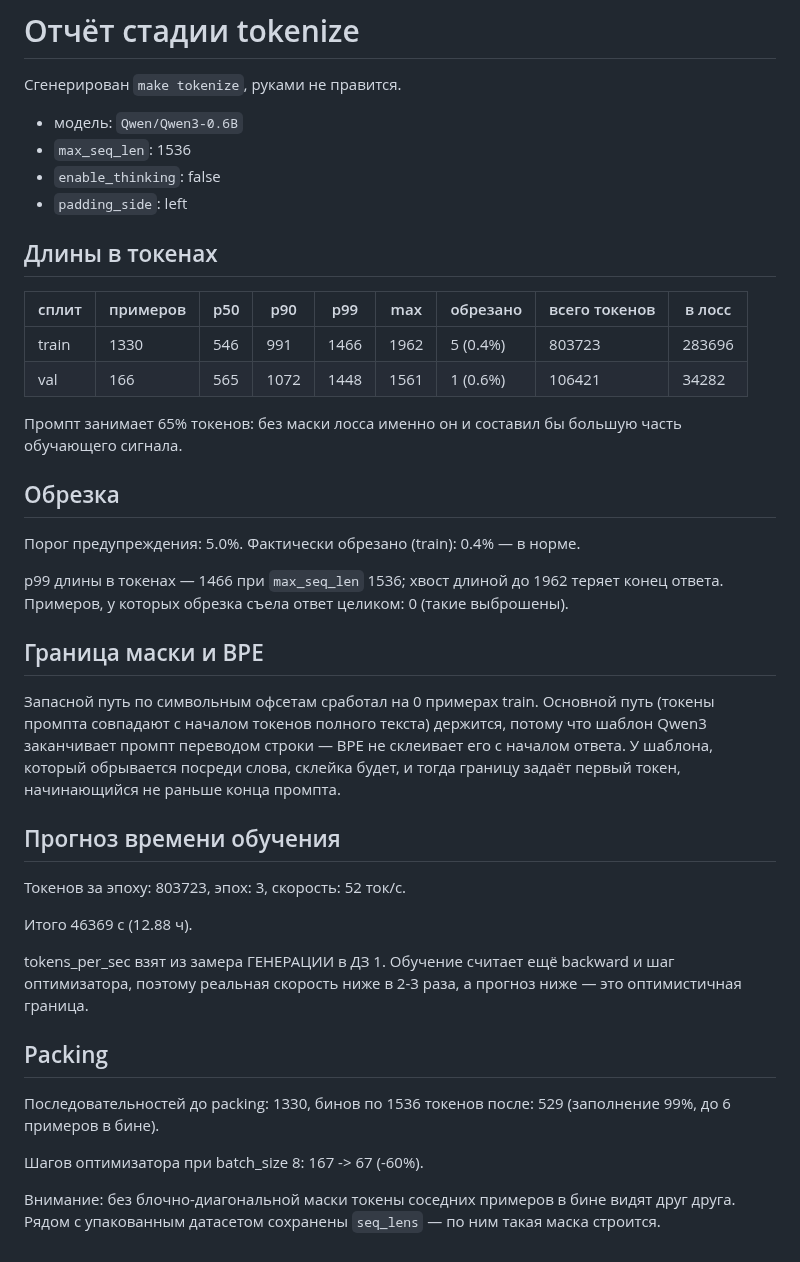
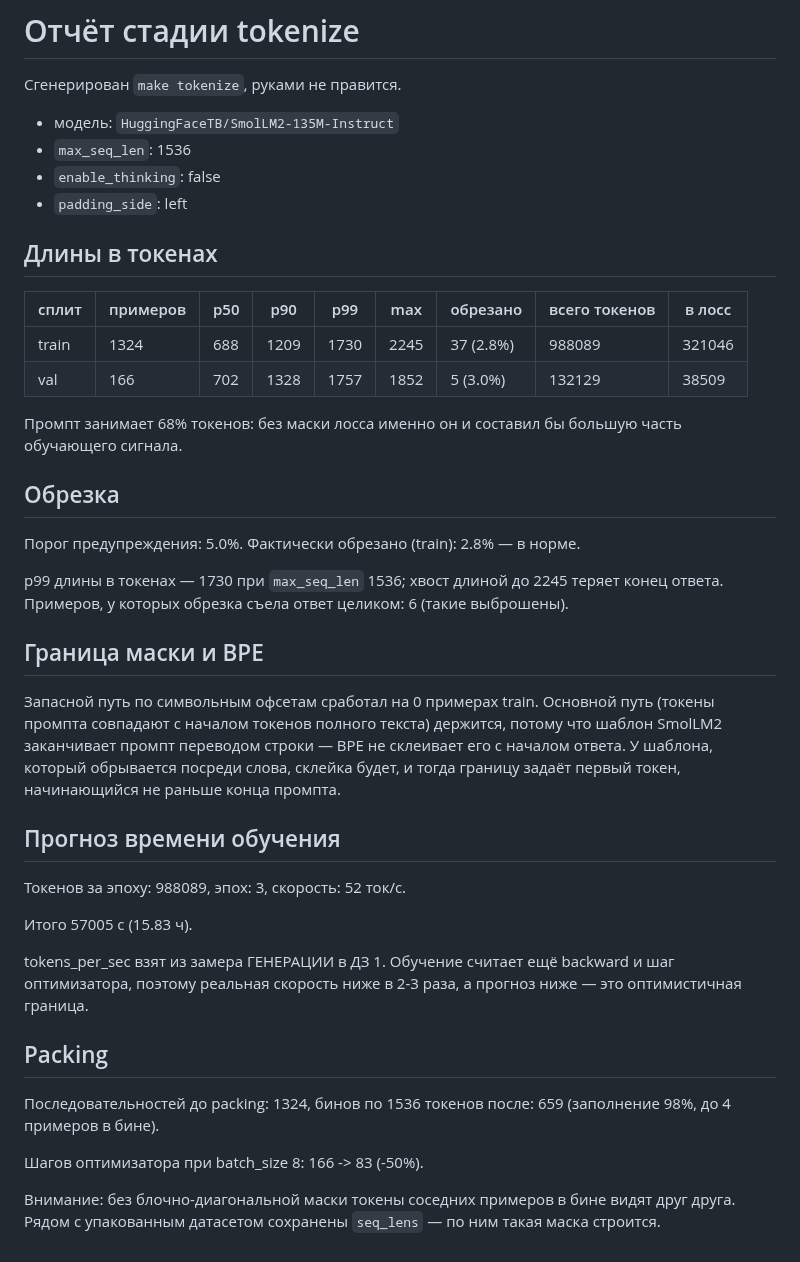
Before and after one commit to mikhailvokhrameev/bmstu-mlops, a Markdown page: docs/tokenize_report.md, the part around the change. Rendered like a GitHub page.

```diff
--- a/docs/tokenize_report.md
+++ b/docs/tokenize_report.md
@@ -2,7 +2,7 @@
 
 Сгенерирован `make tokenize`, руками не правится.
 
-- модель: `Qwen/Qwen3-0.6B`
+- модель: `HuggingFaceTB/SmolLM2-135M-Instruct`
 - `max_seq_len`: 1536
 - `enable_thinking`: false
 - `padding_side`: left
@@ -11,33 +11,33 @@
 
 | сплит | примеров | p50 | p90 | p99 | max | обрезано | всего токенов | в лосс |
 |---|---|---|---|---|---|---|---|---|
-| train | 1330 | 546 | 991 | 1466 | 1962 | 5 (0.4%) | 803723 | 283696 |
-| val | 166 | 565 | 1072 | 1448 | 1561 | 1 (0.6%) | 106421 | 34282 |
+| train | 1324 | 688 | 1209 | 1730 | 2245 | 37 (2.8%) | 988089 | 321046 |
+| val | 166 | 702 | 1328 | 1757 | 1852 | 5 (3.0%) | 132129 | 38509 |
 
-Промпт занимает 65% токенов: без маски лосса именно он и составил бы большую часть обучающего сигнала.
+Промпт занимает 68% токенов: без маски лосса именно он и составил бы большую часть обучающего сигнала.
 
 ## Обрезка
 
-Порог предупреждения: 5.0%. Фактически обрезано (train): 0.4% — в норме.
+Порог предупреждения: 5.0%. Фактически обрезано (train): 2.8% — в норме.
 
-p99 длины в токенах — 1466 при `max_seq_len` 1536; хвост длиной до 1962 теряет конец ответа. Примеров, у которых обрезка съела ответ целиком: 0 (такие выброшены).
+p99 длины в токенах — 1730 при `max_seq_len` 1536; хвост длиной до 2245 теряет конец ответа. Примеров, у которых обрезка съела ответ целиком: 6 (такие выброшены).
 
 ## Граница маски и BPE
 
-Запасной путь по символьным офсетам сработал на 0 примерах train. Основной путь (токены промпта совпадают с началом токенов полного текста) держится, потому что шаблон Qwen3 заканчивает промпт переводом строки — BPE не склеивает его с началом ответа. У шаблона, который обрывается посреди слова, склейка будет, и тогда границу задаёт первый токен, начинающийся не раньше конца промпта.
+Запасной путь по символьным офсетам сработал на 0 примерах train. Основной путь (токены промпта совпадают с началом токенов полного текста) держится, потому что шаблон SmolLM2 заканчивает промпт переводом строки — BPE не склеивает его с началом ответа. У шаблона, который обрывается посреди слова, склейка будет, и тогда границу задаёт первый токен, начинающийся не раньше конца промпта.
 
 ## Прогноз времени обучения
 
-Токенов за эпоху: 803723, эпох: 3, скорость: 52 ток/с.
+Токенов за эпоху: 988089, эпох: 3, скорость: 52 ток/с.
 
-Итого 46369 с (12.88 ч).
+Итого 57005 с (15.83 ч).
 
 tokens_per_sec взят из замера ГЕНЕРАЦИИ в ДЗ 1. Обучение считает ещё backward и шаг оптимизатора, поэтому реальная скорость ниже в 2-3 раза, а прогноз ниже — это оптимистичная граница.
 
 ## Packing
 
-Последовательностей до packing: 1330, бинов по 1536 токенов после: 529 (заполнение 99%, до 6 примеров в бине).
+Последовательностей до packing: 1324, бинов по 1536 токенов после: 659 (заполнение 98%, до 4 примеров в бине).
 
-Шагов оптимизатора при batch_size 8: 167 -> 67 (-60%).
+Шагов оптимизатора при batch_size 8: 166 -> 83 (-50%).
 
 Внимание: без блочно-диагональной маски токены соседних примеров в бине видят друг друга. Рядом с упакованным датасетом сохранены `seq_lens` — по ним такая маска строится.
```
Also changed, not shown: docs/anatomy.md (+34 -34 lines), docs/activations.png, 2 other files.
